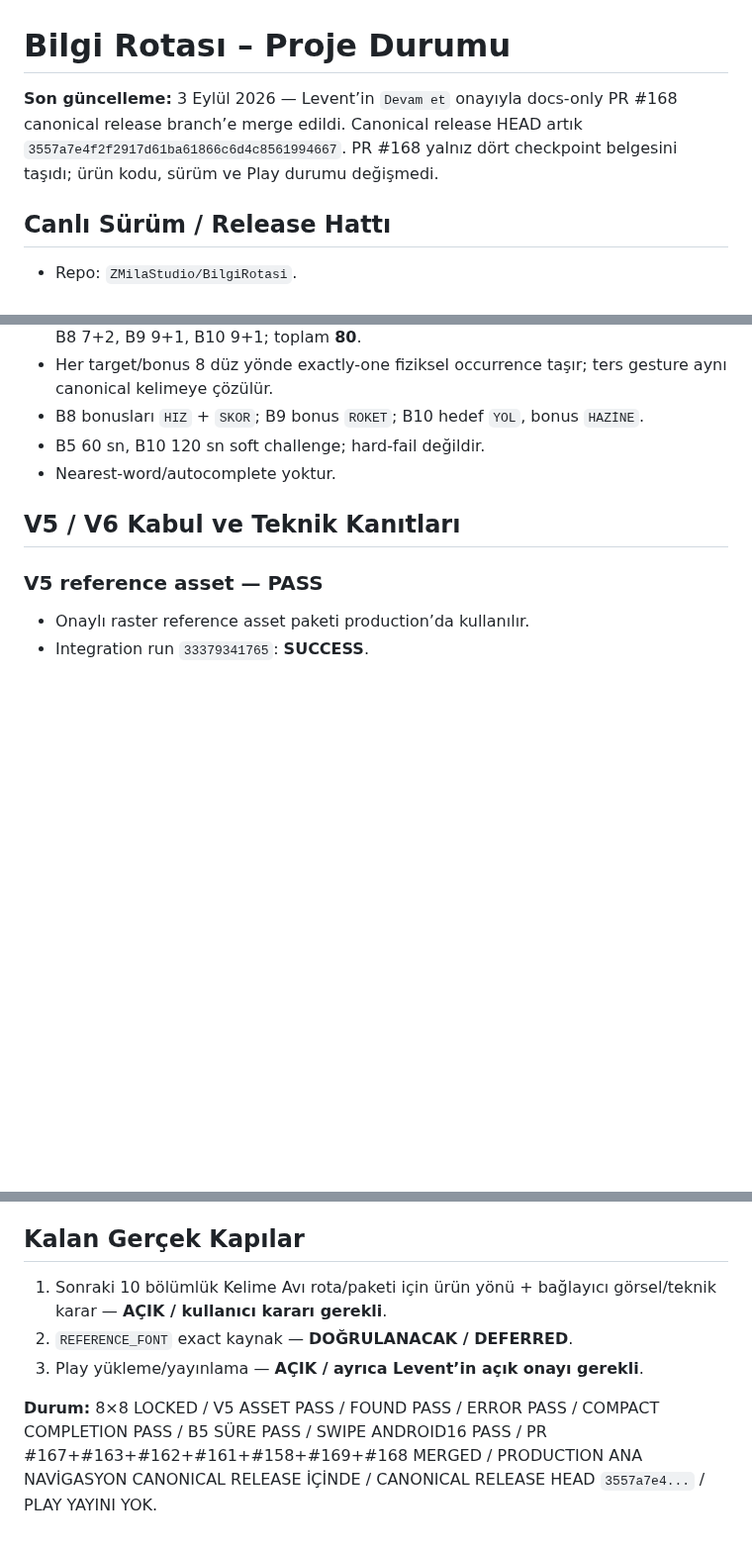
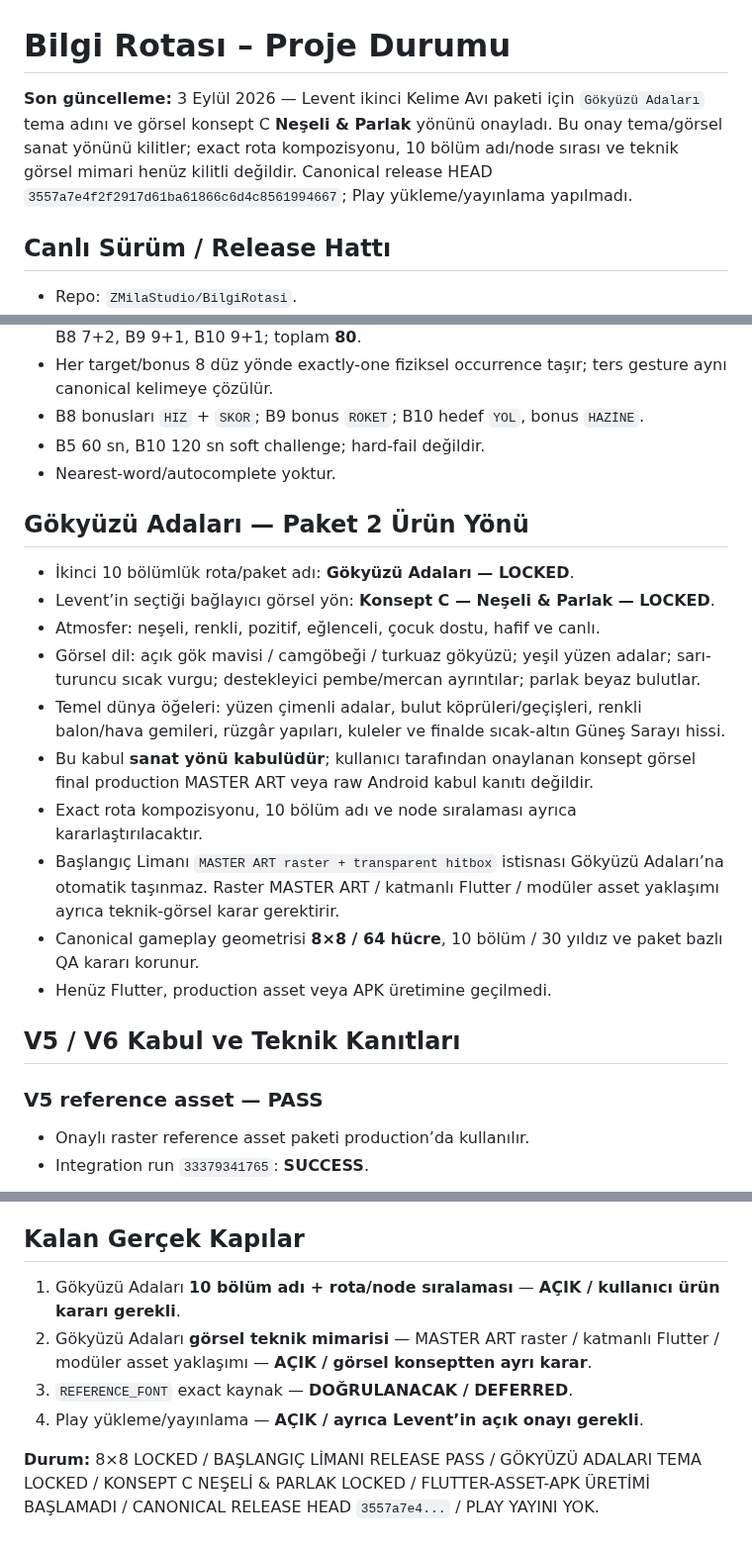
Before and after one commit to LeventuA/BilgiRotasi, a Markdown page: BILGI_ROTASI_DURUM.md, 3 parts joined by grey strips. Shown at 99% size. GitHub-like rendering; blank space fills up the shorter version.

Commit message:
docs(kelime-avi): lock Gokyuzu Adalari bright concept

```diff
--- a/BILGI_ROTASI_DURUM.md
+++ b/BILGI_ROTASI_DURUM.md
@@ -1,6 +1,6 @@
 # Bilgi Rotası – Proje Durumu
 
-**Son güncelleme:** 3 Eylül 2026 — Levent’in `Devam et` onayıyla docs-only PR #168 canonical release branch’e merge edildi. Canonical release HEAD artık `3557a7e4f2f2917d61ba61866c6d4c8561994667`. PR #168 yalnız dört checkpoint belgesini taşıdı; ürün kodu, sürüm ve Play durumu değişmedi.
+**Son güncelleme:** 3 Eylül 2026 — Levent ikinci Kelime Avı paketi için `Gökyüzü Adaları` tema adını ve görsel konsept C **Neşeli & Parlak** yönünü onayladı. Bu onay tema/görsel sanat yönünü kilitler; exact rota kompozisyonu, 10 bölüm adı/node sırası ve teknik görsel mimari henüz kilitli değildir. Canonical release HEAD `3557a7e4f2f2917d61ba61866c6d4c8561994667`; Play yükleme/yayınlama yapılmadı.
 
 ## Canlı Sürüm / Release Hattı
 
@@ -27,6 +27,19 @@ Canonical gameplay sözleşmesi **8×8 / 64 hücre — LOCKED**.
 - B8 bonusları `HIZ` + `SKOR`; B9 bonus `ROKET`; B10 hedef `YOL`, bonus `HAZİNE`.
 - B5 60 sn, B10 120 sn soft challenge; hard-fail değildir.
 - Nearest-word/autocomplete yoktur.
+
+## Gökyüzü Adaları — Paket 2 Ürün Yönü
+
+- İkinci 10 bölümlük rota/paket adı: **Gökyüzü Adaları — LOCKED**.
+- Levent’in seçtiği bağlayıcı görsel yön: **Konsept C — Neşeli & Parlak — LOCKED**.
+- Atmosfer: neşeli, renkli, pozitif, eğlenceli, çocuk dostu, hafif ve canlı.
+- Görsel dil: açık gök mavisi / camgöbeği / turkuaz gökyüzü; yeşil yüzen adalar; sarı-turuncu sıcak vurgu; destekleyici pembe/mercan ayrıntılar; parlak beyaz bulutlar.
+- Temel dünya öğeleri: yüzen çimenli adalar, bulut köprüleri/geçişleri, renkli balon/hava gemileri, rüzgâr yapıları, kuleler ve finalde sıcak-altın Güneş Sarayı hissi.
+- Bu kabul **sanat yönü kabulüdür**; kullanıcı tarafından onaylanan konsept görsel final production MASTER ART veya raw Android kabul kanıtı değildir.
+- Exact rota kompozisyonu, 10 bölüm adı ve node sıralaması ayrıca kararlaştırılacaktır.
+- Başlangıç Limanı `MASTER ART raster + transparent hitbox` istisnası Gökyüzü Adaları’na otomatik taşınmaz. Raster MASTER ART / katmanlı Flutter / modüler asset yaklaşımı ayrıca teknik-görsel karar gerektirir.
+- Canonical gameplay geometrisi **8×8 / 64 hücre**, 10 bölüm / 30 yıldız ve paket bazlı QA kararı korunur.
+- Henüz Flutter, production asset veya APK üretimine geçilmedi.
 
 ## V5 / V6 Kabul ve Teknik Kanıtları
 
@@ -127,8 +140,9 @@ Canonical gameplay sözleşmesi **8×8 / 64 hücre — LOCKED**.
 
 ## Kalan Gerçek Kapılar
 
-1. Sonraki 10 bölümlük Kelime Avı rota/paketi için ürün yönü + bağlayıcı görsel/teknik karar — **AÇIK / kullanıcı kararı gerekli**.
-2. `REFERENCE_FONT` exact kaynak — **DOĞRULANACAK / DEFERRED**.
-3. Play yükleme/yayınlama — **AÇIK / ayrıca Levent’in açık onayı gerekli**.
+1. Gökyüzü Adaları **10 bölüm adı + rota/node sıralaması** — **AÇIK / kullanıcı ürün kararı gerekli**.
+2. Gökyüzü Adaları **görsel teknik mimarisi** — MASTER ART raster / katmanlı Flutter / modüler asset yaklaşımı — **AÇIK / görsel konseptten ayrı karar**.
+3. `REFERENCE_FONT` exact kaynak — **DOĞRULANACAK / DEFERRED**.
+4. Play yükleme/yayınlama — **AÇIK / ayrıca Levent’in açık onayı gerekli**.
 
-**Durum:** 8×8 LOCKED / V5 ASSET PASS / FOUND PASS / ERROR PASS / COMPACT COMPLETION PASS / B5 SÜRE PASS / SWIPE ANDROID16 PASS / PR #167+#163+#162+#161+#158+#169+#168 MERGED / PRODUCTION ANA NAVİGASYON CANONICAL RELEASE İÇİNDE / CANONICAL RELEASE HEAD `3557a7e4...` / PLAY YAYINI YOK.
+**Durum:** 8×8 LOCKED / BAŞLANGIÇ LİMANI RELEASE PASS / GÖKYÜZÜ ADALARI TEMA LOCKED / KONSEPT C NEŞELİ & PARLAK LOCKED / FLUTTER-ASSET-APK ÜRETİMİ BAŞLAMADI / CANONICAL RELEASE HEAD `3557a7e4...` / PLAY YAYINI YOK.
```
